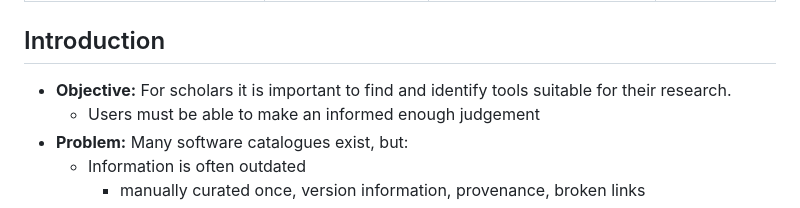
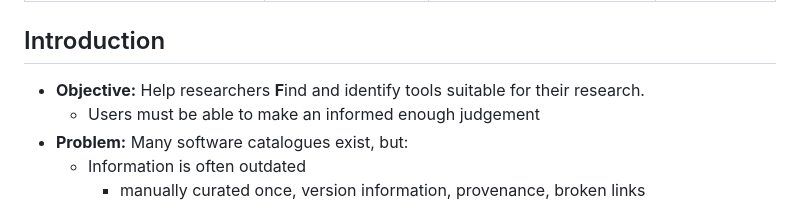
Before and after one commit to CLARIAH/tool-discovery, a Markdown page: papers/presentation.md, the part around the change. Drawn GitHub-style.

Commit message:
minor presentation update

```diff
--- a/papers/presentation.md
+++ b/papers/presentation.md
@@ -7,7 +7,7 @@ date: October 7th, 2024
 
 ## Introduction
 
-* **Objective:** For scholars it is important to find and identify tools suitable for their research.
+* **Objective:** Help researchers **F**ind and identify tools suitable for their research.
     * Users must be able to make an informed enough judgement
 * **Problem:** Many software catalogues exist, but:
     * Information is often outdated
```
